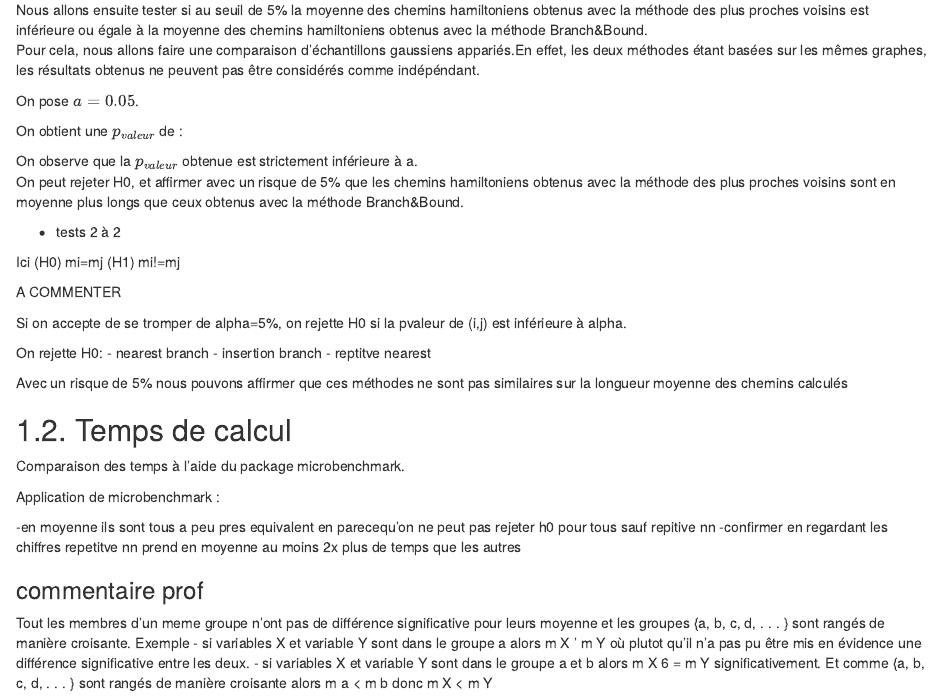
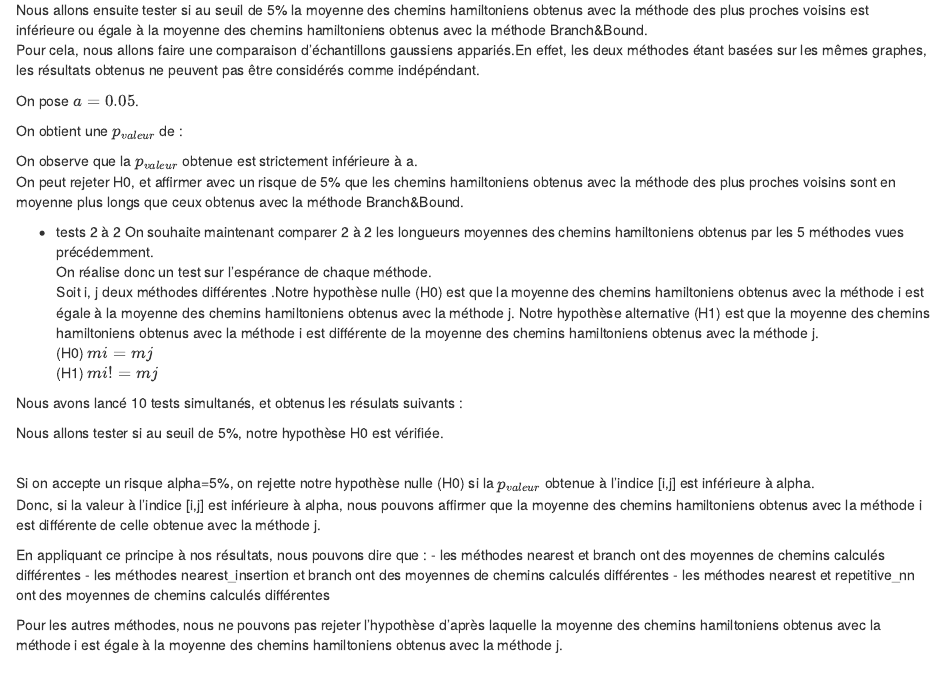
Before and after one commit to colapala/TP_stat, an R Markdown document (TPstat_CR.Rmd): the page in a window 1100 px wide, from 1300 px down. Rendered offline with R 4.5, knitr and Pandoc, with nearby package versions; the code is not run, so its results and figures are left out.

Commit message:
fin du 1.1

````diff
--- a/TPstat_CR.Rmd
+++ b/TPstat_CR.Rmd
@@ -157,9 +157,13 @@ On observe que la $p_{valeur}$ obtenue est strictement inférieure à a. <br/>
 On peut rejeter H0, et affirmer avec un risque de 5% que les chemins hamiltoniens obtenus avec la méthode des plus proches voisins sont en moyenne plus longs que ceux obtenus avec la méthode Branch&Bound.
 
    * tests 2 à 2
+On souhaite maintenant comparer 2 à 2 les longueurs moyennes des chemins hamiltoniens obtenus par les 5 méthodes vues précédemment.<br/>
+On réalise donc un test sur l'espérance de chaque méthode. <br/>
+Soit i, j deux méthodes différentes .Notre hypothèse nulle (H0) est que la moyenne des chemins hamiltoniens obtenus avec la méthode i est égale à la moyenne des chemins hamiltoniens obtenus avec la méthode j. Notre hypothèse alternative (H1) est que la moyenne des chemins hamiltoniens obtenus avec la méthode i est différente de la moyenne des chemins hamiltoniens obtenus avec la méthode j.<br/>
+(H0) $mi=mj$ <br/>
+(H1) $mi!=mj$ <br/>
 
-Ici (H0) mi=mj
-(H1) mi!=mj
+Nous avons lancé 10 tests simultanés, et obtenus les résulats suivants : <br/>
 
 ```{r, echo=FALSE}
 methodsRepetitive <- vector()
@@ -181,18 +185,16 @@ results<-c(cheminRepetitive, cheminNearestIns, chemin2Opt, cheminNearest, chemin
 #test
 pairwise.t.test(results,methods,adjust.method="bonferroni")
 ```
-A COMMENTER
-```{r, echo=FALSE}
-?pairwise.t.test
-```
-Si on accepte de se tromper de alpha=5%, on rejette H0 si la pvaleur de (i,j) est inférieure à alpha.
+Nous allons tester si au seuil de 5%, notre hypothèse H0 est vérifiée.<br/> <br/>
 
-On rejette H0:
-- nearest branch
-- insertion branch
-- reptitve nearest
+Si on accepte un risque alpha=5%, on rejette notre hypothèse nulle (H0) si la $p_{valeur}$ obtenue à l'indice [i,j] est inférieure à alpha.<br/>
+Donc, si la valeur à l'indice [i,j] est inférieure à alpha, nous pouvons affirmer que la moyenne des chemins hamiltoniens obtenus avec la méthode i est différente de celle obtenue avec la méthode j.<br/>
 
-Avec un risque de 5% nous pouvons affirmer que ces méthodes ne sont pas similaires sur la longueur moyenne des chemins calculés
+En appliquant ce principe à nos résultats, nous pouvons dire que :
+  - les méthodes nearest et branch ont des moyennes de chemins calculés différentes
+  - les méthodes nearest_insertion et branch ont des moyennes de chemins calculés différentes   - les méthodes nearest et repetitive_nn ont des moyennes de chemins calculés différentes
+
+Pour les autres méthodes, nous ne pouvons pas rejeter l'hypothèse d'après laquelle la moyenne des chemins hamiltoniens obtenus avec la méthode i est égale à la moyenne des chemins hamiltoniens obtenus avec la méthode j.
 
 ## 1.2. Temps de calcul
 
````
